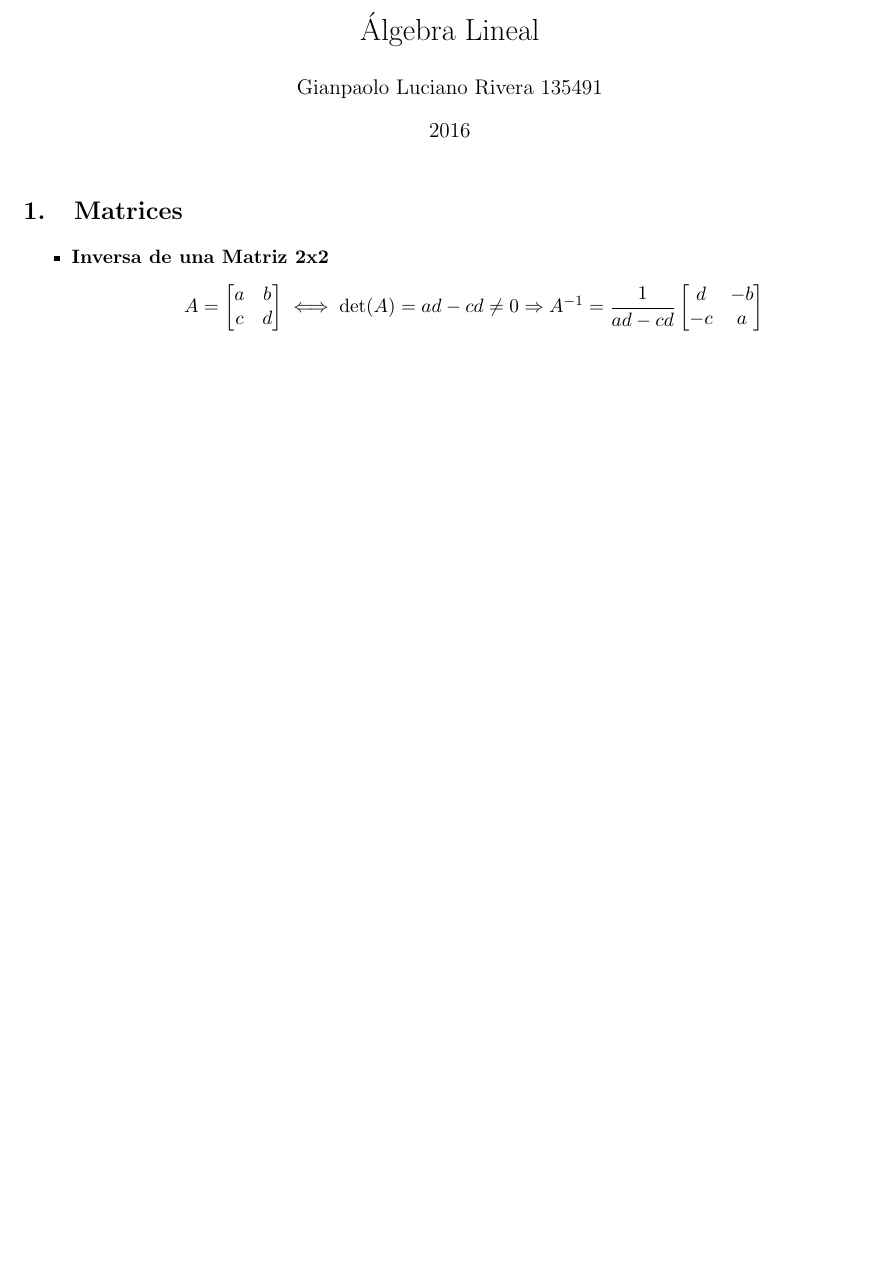
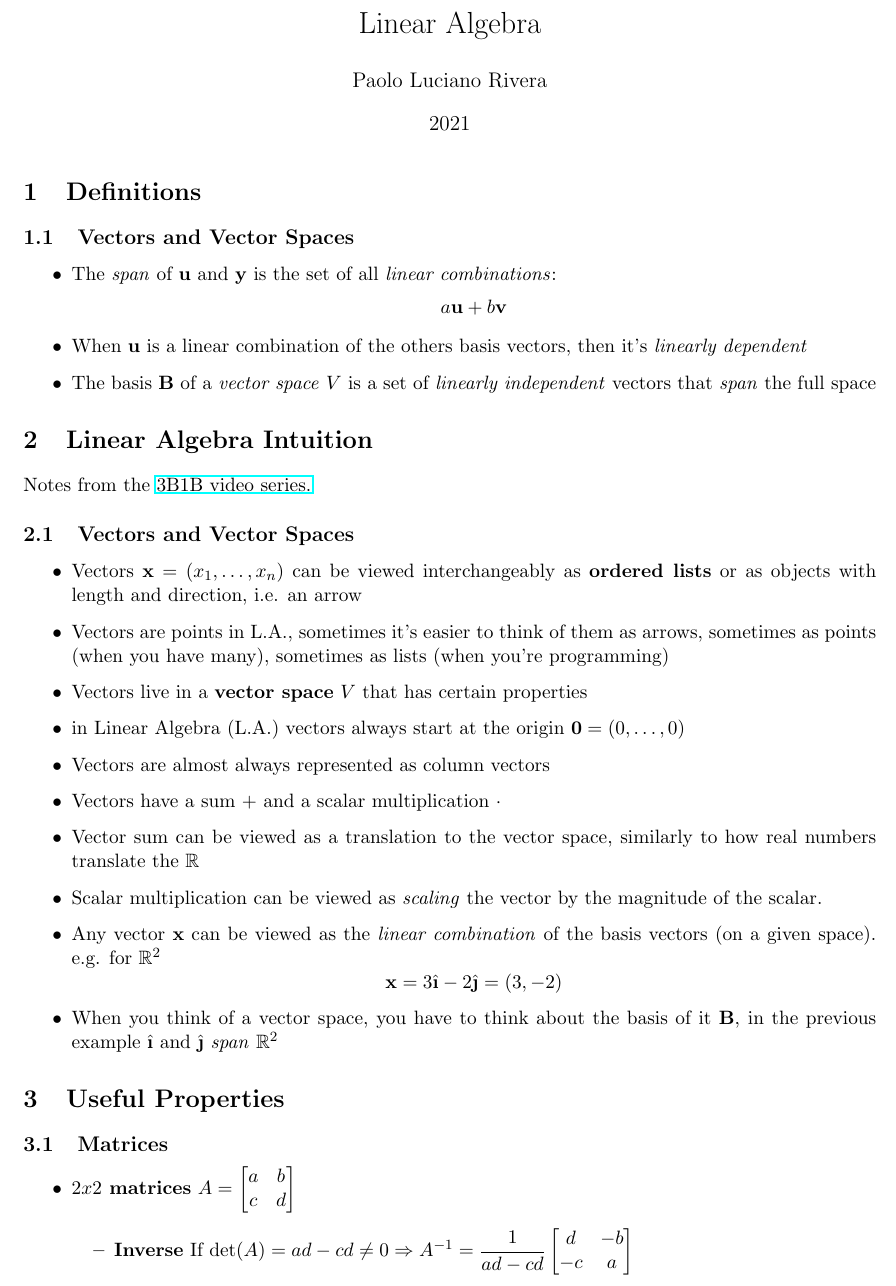
Before and after one commit to PaoloLuciano/MathGuides, a LaTeX document (Algebra Linea/Algebra Lineal.tex): part of the page, cut at the place of the change, the shorter picture padded with empty space. Compiled offline with pdfLaTeX.

Commit message:
Im back baby :)

```diff
--- a/Algebra Linea/Algebra Lineal.tex
+++ b/Algebra Linea/Algebra Lineal.tex
@@ -2,8 +2,8 @@
 
 %Paquetes importantes
 \usepackage[left=2cm,top=1cm,right=2cm,bottom=2cm]{geometry} %Formato
-\usepackage[spanish]{babel} %Para escribir en español
-\decimalpoint
+\usepackage[english]{babel} %Para escribir en español
+% \decimalpoint
 \usepackage[utf8]{inputenc} %Acentos y demás
 \usepackage{amsmath} %Simbolos y cosas bonitas
 \usepackage{amsfonts} %Simbolos y cosas bonitas
@@ -18,6 +18,6 @@
 \setlength\parindent{0pt} % Quitar las sangías
 % \setlength{\intextsep}{1pt plus 1pt minus 1pt} % Pámetro de texto entre figura e imágen.
 
-\title{Álgebra Lineal}
-\author{Gianpaolo Luciano Rivera 135491}
-\date{2016}
+\title{Linear Algebra}
+\author{Paolo Luciano Rivera}
+\date{2021}
@@ -25,15 +39,46 @@
 \begin{document}
 \maketitle
 
-\section{Matrices}
+\section{Definitions}
+\subsection{Vectors and Vector Spaces}
 \begin{itemize}
-	\item \textbf{Inversa de una Matriz 2x2}
-	$$A = \begin{bmatrix}
+	\item The \textit{span} of $\un$ and $\yn$ is the set of all \textit{linear combinations}:
+	$$a \un + b \vn$$
+	\item When $\un$ is a linear combination of the others basis vectors, then it's \textit{linearly dependent}
+ 	\item The basis $\B$ of a \textit{vector space} $V$ is a set of \textit{linearly independent} vectors that \textit{span} the full space
+\end{itemize}
+
+\section{Linear Algebra Intuition}
+Notes from the \href{https://www.youtube.com/watch?v=fNk_zzaMoSs&list=PLZHQObOWTQDPD3MizzM2xVFitgF8hE_ab}{3B1B video series.}
+\subsection{Vectors and Vector Spaces}
+\begin{itemize}
+	\item Vectors $\xn = (x_1, \ldots, x_n)$ can be viewed interchangeably as \textbf{ordered lists} or as objects with length and direction, i.e. an arrow
+	\item Vectors are points in L.A., sometimes it's easier to think of them as arrows, sometimes as points (when you have many), sometimes as lists (when you're programming)
+	\item Vectors live in a \textbf{vector space} $V$ that has certain properties
+	\item in Linear Algebra (L.A.) vectors always start at the origin $\zero = (0,\ldots,0)$
+	\item Vectors are almost always represented as column vectors
+	\item Vectors have a sum $+$ and a scalar multiplication $\cdot$
+	\item Vector sum can be viewed as a translation to the vector space, similarly to how real numbers translate the $\R$
+	\item Scalar multiplication can be viewed as \textit{scaling} the vector by the magnitude of the scalar.
+	\item Any vector $\xn$ can be viewed as the \textit{linear combination} of the basis vectors (on a given space). e.g. for $\R^2$
+	$$\xn = 3\ihat -2\jhat = (3,-2)$$
+	\item When you think of a vector space, you have to think about the basis of it $\B$, in the previous example $\ihat$ and $\jhat$ \textit{span} $\R^2$
+
+\end{itemize}
+
+
+\section{Useful Properties}
+\subsection{Matrices}
+\begin{itemize}
+	\item \textbf{$2x2$ matrices}
+	$A = \begin{bmatrix}
 	a&b\\c&d
-	\end{bmatrix}
-	\iff \det(A) = ad -cd \neq 0 \Rightarrow A^{-1} = \dfrac{1}{ad-cd}				\begin{bmatrix}
-	d & -b \\
-	-c & a
-	\end{bmatrix}$$
+	\end{bmatrix} $
+	\begin{itemize}
+		\item \textbf{Inverse} If $\det(A) = ad -cd \neq 0 \Rightarrow A^{-1} = \dfrac{1}{ad-cd}	\begin{bmatrix}
+			d & -b \\
+			-c & a
+		\end{bmatrix}$
+	\end{itemize}
 \end{itemize}
 \end{document}
```
Also changed, not shown: Teoremas de Polinomios/Teoremas de Polinomios.tex (added, +56 -0 lines), Algebra Linea/Algebra Lineal.pdf, Teoremas de Polinomios/Teoremas de Polinomios.bbl (added), Teoremas de Polinomios/Teoremas de Polinomios.pdf (added), Algebra Linea/Algebra Lineal.tex (14 more changed lines), 9 other files.
